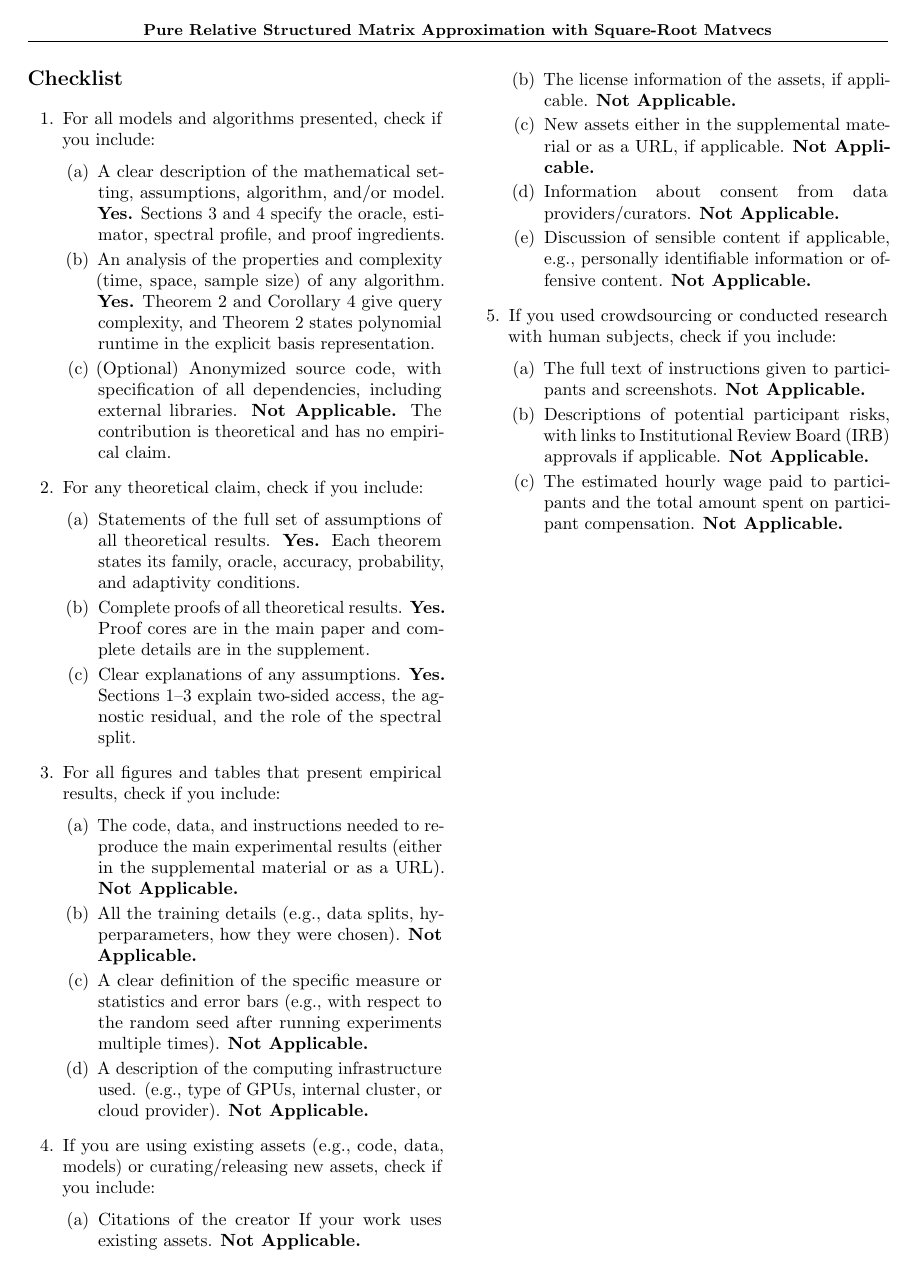
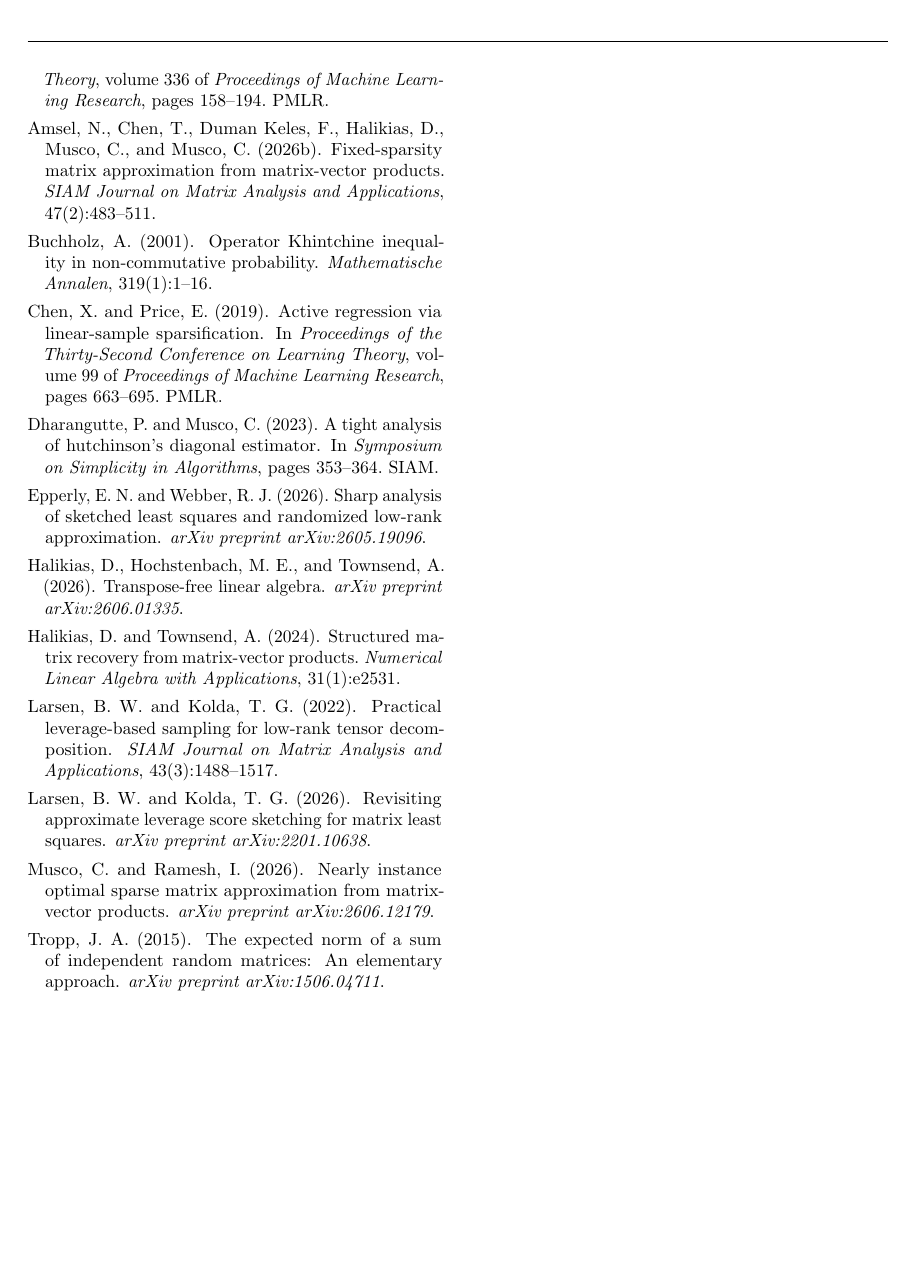
Before and after one commit to andotheror/matvec-structured-matrix-approx, a LaTeX paper (main.tex): page 8 of 8 before the commit and page 7 of 7 after it. Compiled offline with pdfLaTeX.

Commit message:
Remove submission checklist and author running header from PDF

```diff
--- a/main.tex
+++ b/main.tex
@@ -743,76 +744,4 @@ existence and polynomial-time questions while leaving these finer issues.
 \bibliography{references}
 
 \clearpage
-\section*{Checklist}
-
-\begin{enumerate}
-  \item For all models and algorithms presented, check if you include:
-  \begin{enumerate}
-    \item A clear description of the mathematical setting, assumptions,
-    algorithm, and/or model. \textbf{Yes.} Sections 3 and 4 specify the oracle,
-    estimator, spectral profile, and proof ingredients.
-    \item An analysis of the properties and complexity (time, space, sample
-    size) of any algorithm. \textbf{Yes.} Theorem 2 and Corollary 4 give query
-    complexity, and Theorem 2 states polynomial runtime in the explicit basis
-    representation.
-    \item (Optional) Anonymized source code, with specification of all
-    dependencies, including external libraries. \textbf{Not Applicable.} The
-    contribution is theoretical and has no empirical claim.
-  \end{enumerate}
-
-  \item For any theoretical claim, check if you include:
-  \begin{enumerate}
-    \item Statements of the full set of assumptions of all theoretical
-    results. \textbf{Yes.} Each theorem states its family, oracle, accuracy,
-    probability, and adaptivity conditions.
-    \item Complete proofs of all theoretical results. \textbf{Yes.} Proof
-    cores are in the main paper and complete details are in the supplement.
-    \item Clear explanations of any assumptions. \textbf{Yes.} Sections 1--3
-    explain two-sided access, the agnostic residual, and the role of the
-    spectral split.
-  \end{enumerate}
-
-  \item For all figures and tables that present empirical results, check if
-  you include:
-  \begin{enumerate}
-    \item The code, data, and instructions needed to reproduce the main
-    experimental results (either in the supplemental material or as a URL).
-    \textbf{Not Applicable.}
-    \item All the training details (e.g., data splits, hyperparameters, how
-    they were chosen). \textbf{Not Applicable.}
-    \item A clear definition of the specific measure or statistics and error
-    bars (e.g., with respect to the random seed after running experiments
-    multiple times). \textbf{Not Applicable.}
-    \item A description of the computing infrastructure used. (e.g., type of
-    GPUs, internal cluster, or cloud provider). \textbf{Not Applicable.}
-  \end{enumerate}
-
-  \item If you are using existing assets (e.g., code, data, models) or
-  curating/releasing new assets, check if you include:
-  \begin{enumerate}
-    \item Citations of the creator If your work uses existing assets.
-    \textbf{Not Applicable.}
-    \item The license information of the assets, if applicable. \textbf{Not
-    Applicable.}
-    \item New assets either in the supplemental material or as a URL, if
-    applicable. \textbf{Not Applicable.}
-    \item Information about consent from data providers/curators.
-    \textbf{Not Applicable.}
-    \item Discussion of sensible content if applicable, e.g., personally
-    identifiable information or offensive content. \textbf{Not Applicable.}
-  \end{enumerate}
-
-  \item If you used crowdsourcing or conducted research with human subjects,
-  check if you include:
-  \begin{enumerate}
-    \item The full text of instructions given to participants and screenshots.
-    \textbf{Not Applicable.}
-    \item Descriptions of potential participant risks, with links to
-    Institutional Review Board (IRB) approvals if applicable. \textbf{Not
-    Applicable.}
-    \item The estimated hourly wage paid to participants and the total amount
-    spent on participant compensation. \textbf{Not Applicable.}
-  \end{enumerate}
-\end{enumerate}
-
 \end{document}
```
Also changed, not shown: main.pdf, main.tex (1 more changed lines), 1 other file.
